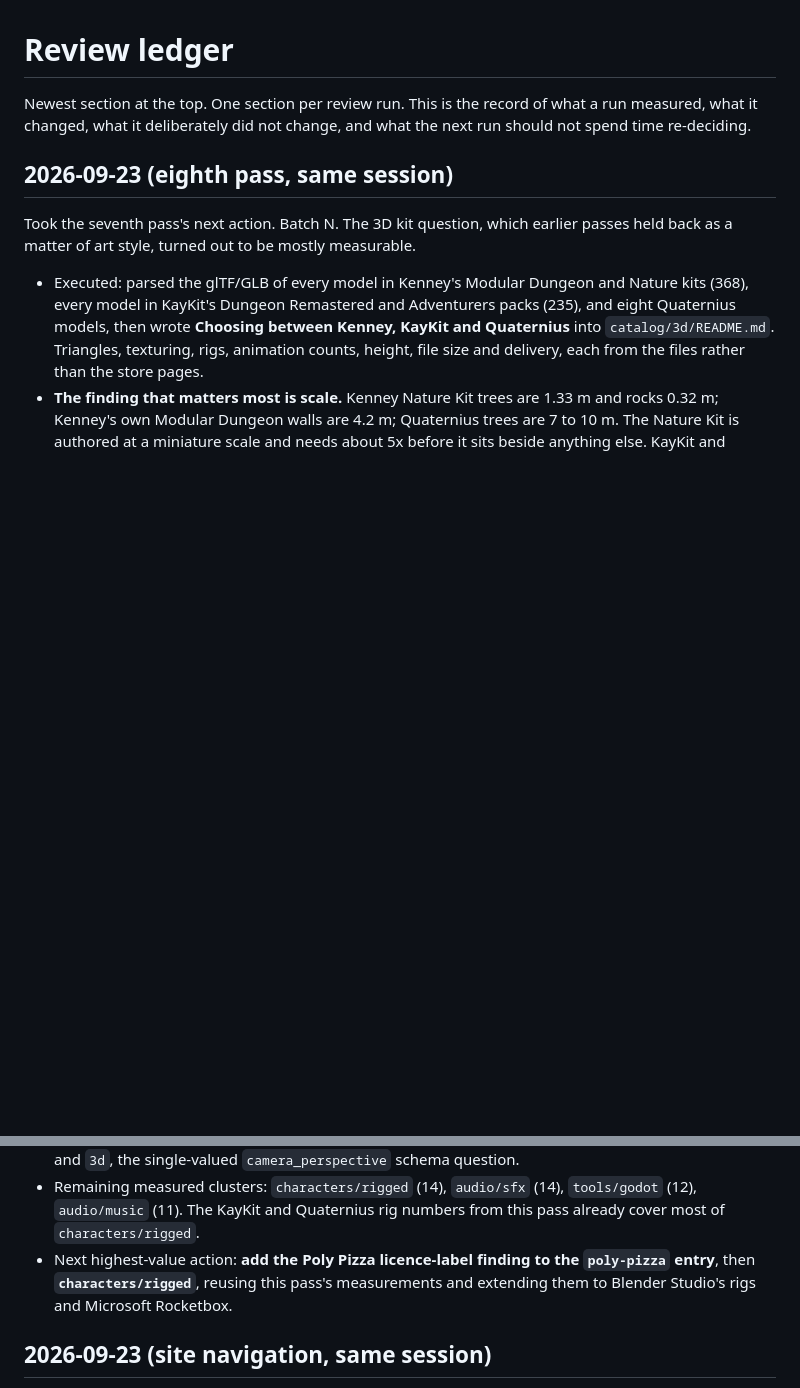
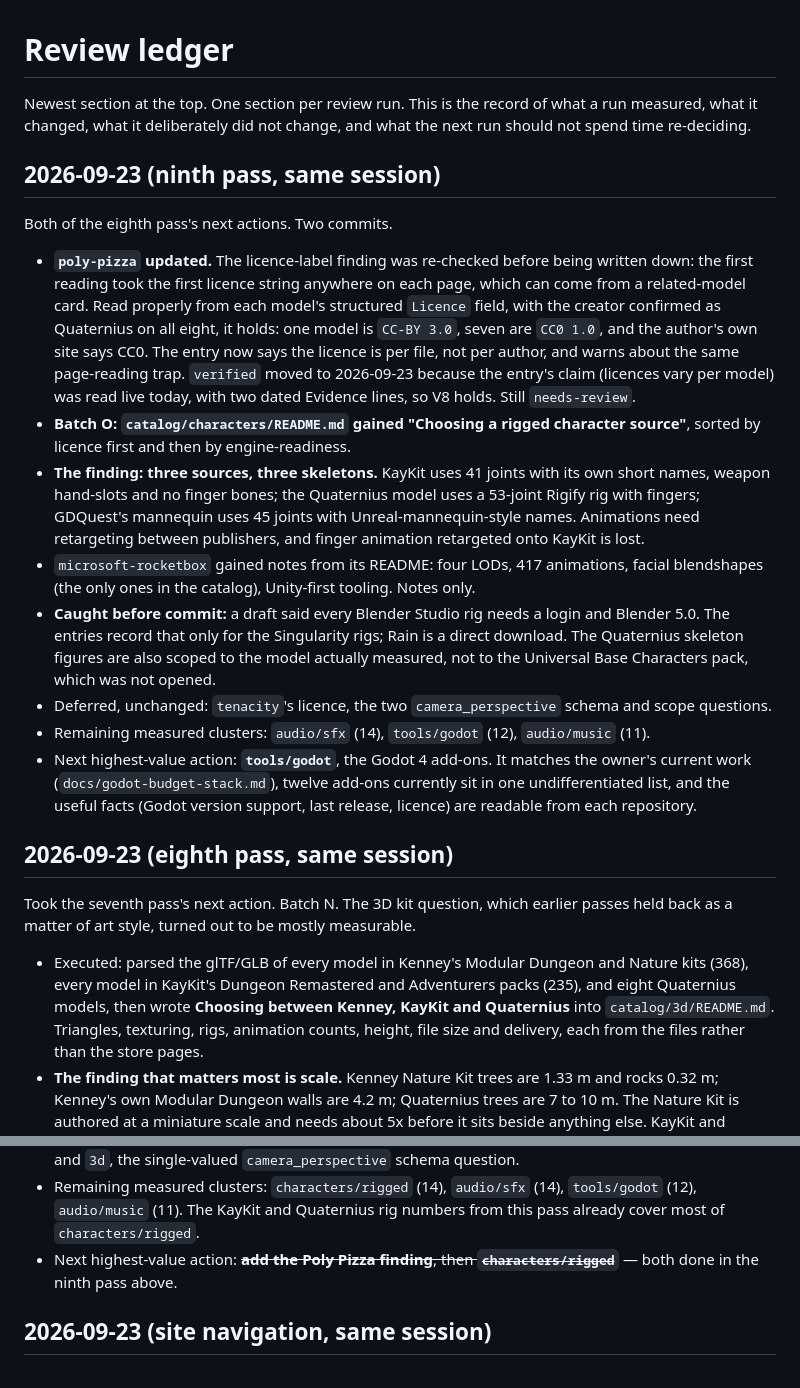
Before and after one commit to skyfury-ops/free-game, a Markdown page: docs/review-ledger.md, 2 parts joined by grey strips. Drawn GitHub-style; blank space fills up the shorter version.

Commit message:
docs: record the ninth pass in the review ledger
The poly-pizza update, re-checked against each model's structured licence
field before it was written, and batch O's rigged-character comparison with
its three-skeletons finding. Records two claims corrected before commit and
names tools/godot as the next action.

Co-Authored-By: Claude Opus 5.5 (1M context) <noreply@anthropic.com>
Claude-Session: https://claude.ai/code/session_01Wc67NX9MM964uaVGn4bpZJ

```diff
--- a/docs/review-ledger.md
+++ b/docs/review-ledger.md
@@ -3,6 +3,39 @@
 Newest section at the top. One section per review run. This is the record of what a
 run measured, what it changed, what it deliberately did not change, and what the next
 run should not spend time re-deciding.
+
+## 2026-09-23 (ninth pass, same session)
+
+Both of the eighth pass's next actions. Two commits.
+
+- **`poly-pizza` updated.** The licence-label finding was re-checked before being written
+  down: the first reading took the first licence string anywhere on each page, which can
+  come from a related-model card. Read properly from each model's structured `Licence`
+  field, with the creator confirmed as Quaternius on all eight, it holds: one model is
+  `CC-BY 3.0`, seven are `CC0 1.0`, and the author's own site says CC0. The entry now
+  says the licence is per file, not per author, and warns about the same page-reading
+  trap. `verified` moved to 2026-09-23 because the entry's claim (licences vary per model)
+  was read live today, with two dated Evidence lines, so V8 holds. Still `needs-review`.
+- **Batch O: `catalog/characters/README.md` gained "Choosing a rigged character
+  source"**, sorted by licence first and then by engine-readiness.
+- **The finding: three sources, three skeletons.** KayKit uses 41 joints with its own
+  short names, weapon hand-slots and no finger bones; the Quaternius model uses a 53-joint
+  Rigify rig with fingers; GDQuest's mannequin uses 45 joints with Unreal-mannequin-style
+  names. Animations need retargeting between publishers, and finger animation retargeted
+  onto KayKit is lost.
+- `microsoft-rocketbox` gained notes from its README: four LODs, 417 animations, facial
+  blendshapes (the only ones in the catalog), Unity-first tooling. Notes only.
+- **Caught before commit:** a draft said every Blender Studio rig needs a login and
+  Blender 5.0. The entries record that only for the Singularity rigs; Rain is a direct
+  download. The Quaternius skeleton figures are also scoped to the model actually
+  measured, not to the Universal Base Characters pack, which was not opened.
+- Deferred, unchanged: `tenacity`'s licence, the two `camera_perspective` schema and
+  scope questions.
+- Remaining measured clusters: `audio/sfx` (14), `tools/godot` (12), `audio/music` (11).
+- Next highest-value action: **`tools/godot`**, the Godot 4 add-ons. It matches the
+  owner's current work (`docs/godot-budget-stack.md`), twelve add-ons currently sit in
+  one undifferentiated list, and the useful facts (Godot version support, last release,
+  licence) are readable from each repository.
 
 ## 2026-09-23 (eighth pass, same session)
 
@@ -37,9 +70,8 @@ held back as a matter of art style, turned out to be mostly measurable.
 - Remaining measured clusters: `characters/rigged` (14), `audio/sfx` (14), `tools/godot`
   (12), `audio/music` (11). The KayKit and Quaternius rig numbers from this pass already
   cover most of `characters/rigged`.
-- Next highest-value action: **add the Poly Pizza licence-label finding to the
-  `poly-pizza` entry**, then **`characters/rigged`**, reusing this pass's measurements and
-  extending them to Blender Studio's rigs and Microsoft Rocketbox.
+- Next highest-value action: ~~**add the Poly Pizza finding**, then
+  **`characters/rigged`**~~ — both done in the ninth pass above.
 
 ## 2026-09-23 (site navigation, same session)
 
```
